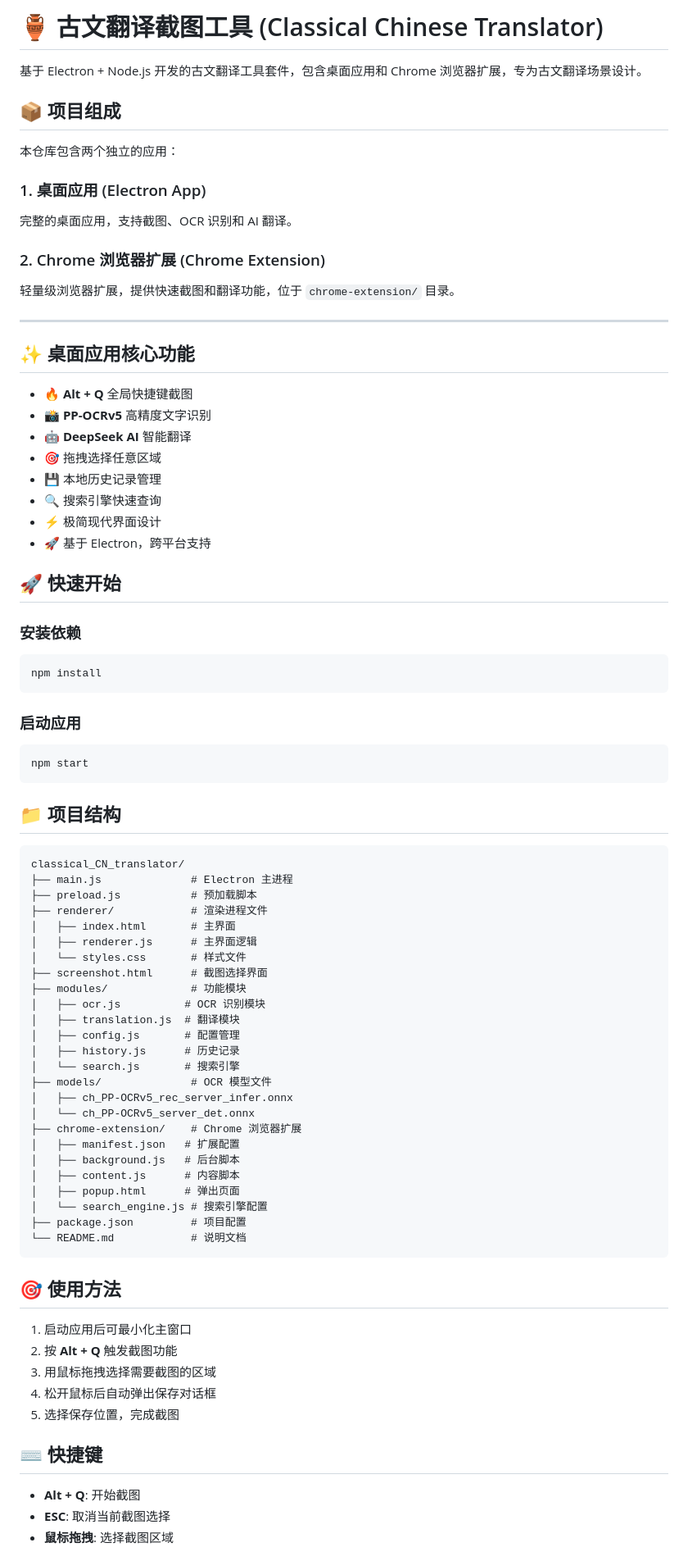
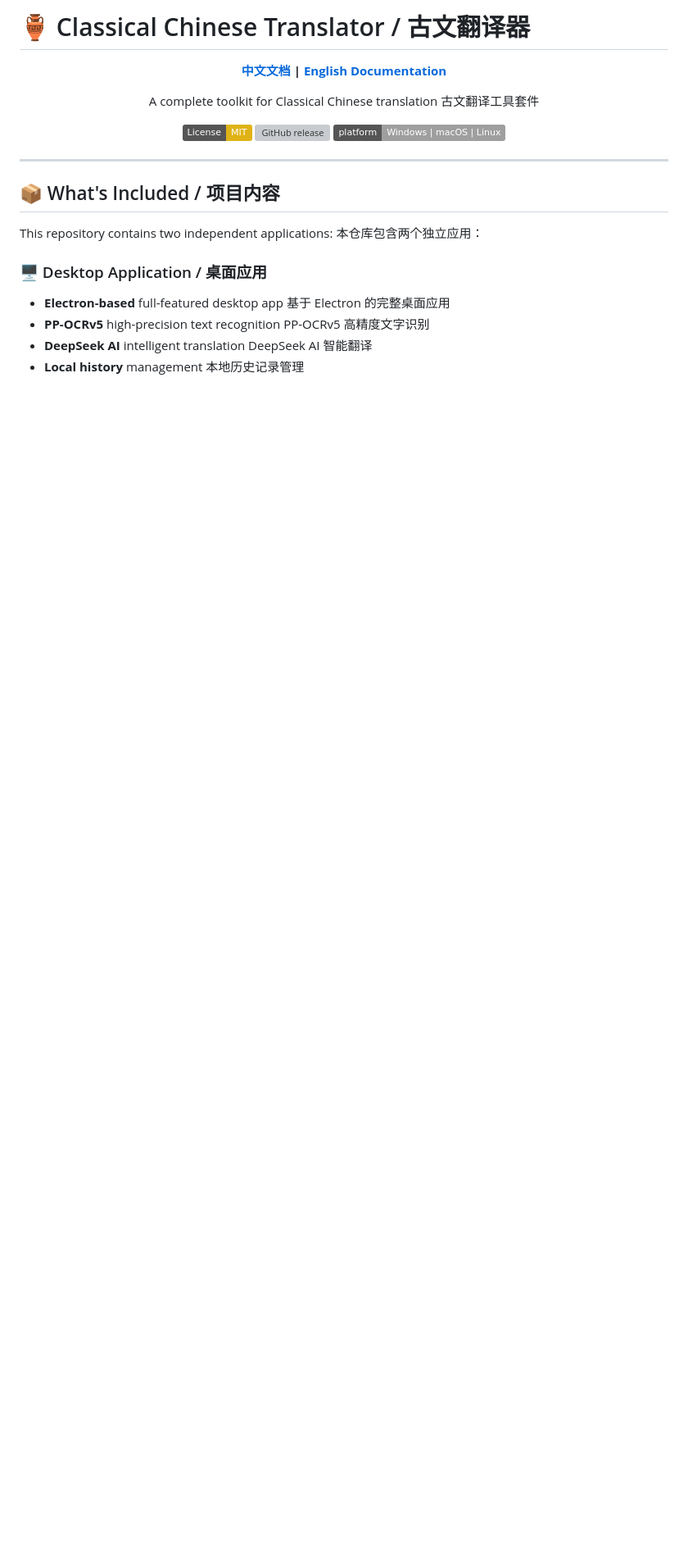
Before and after one commit to Arrtourz/classical_CN_translator, a Markdown page: README.md, the part around one of its changes. Shown at 82% size. Drawn GitHub-style; badges without logos; blank space fills up the shorter version; grey boxes are pictures that could not be loaded.

````diff
--- a/README.md
+++ b/README.md
@@ -1,83 +1,32 @@
-# 🏺 古文翻译截图工具 (Classical Chinese Translator)
+# 🏺 Classical Chinese Translator / 古文翻译器
 
-基于 Electron + Node.js 开发的古文翻译工具套件，包含桌面应用和 Chrome 浏览器扩展，专为古文翻译场景设计。
+<div align="center">
 
-## 📦 项目组成
+**[中文文档](README.zh-CN.md) | [English Documentation](README.en.md)**
 
-本仓库包含两个独立的应用：
+A complete toolkit for Classical Chinese translation
+古文翻译工具套件
 
-### 1. 桌面应用 (Electron App)
-完整的桌面应用，支持截图、OCR 识别和 AI 翻译。
+[![License: MIT](https://img.shields.io/badge/License-MIT-yellow.svg)](https://opensource.org/licenses/MIT)
+[![GitHub release](https://img.shields.io/github/v/release/Arrtourz/classical_CN_translator)](https://github.com/Arrtourz/classical_CN_translator/releases)
+[![Platform](https://img.shields.io/badge/platform-Windows%20%7C%20macOS%20%7C%20Linux-lightgrey)](https://github.com/Arrtourz/classical_CN_translator)
 
-### 2. Chrome 浏览器扩展 (Chrome Extension)
-轻量级浏览器扩展，提供快速截图和翻译功能，位于 `chrome-extension/` 目录。
+</div>
 
 ---
 
-## ✨ 桌面应用核心功能
+## 📦 What's Included / 项目内容
 
-- 🔥 **Alt + Q** 全局快捷键截图
-- 📸 **PP-OCRv5** 高精度文字识别
-- 🤖 **DeepSeek AI** 智能翻译
-- 🎯 拖拽选择任意区域
-- 💾 本地历史记录管理
-- 🔍 搜索引擎快速查询
-- ⚡ 极简现代界面设计
-- 🚀 基于 Electron，跨平台支持
+This repository contains two independent applications:
+本仓库包含两个独立应用：
 
-## 🚀 快速开始
+### 🖥️ Desktop Application / 桌面应用
+- **Electron-based** full-featured desktop app
+  基于 Electron 的完整桌面应用
+- **PP-OCRv5** high-precision text recognition
+  PP-OCRv5 高精度文字识别
+- **DeepSeek AI** intelligent translation
+  DeepSeek AI 智能翻译
+- **Local history** management
+  本地历史记录管理
 
-### 安装依赖
-```bash
-npm install
-```
-
-### 启动应用
-```bash
-npm start
-```
-
-## 📁 项目结构
-
-```
-classical_CN_translator/
-├── main.js              # Electron 主进程
-├── preload.js           # 预加载脚本
-├── renderer/            # 渲染进程文件
-│   ├── index.html       # 主界面
-│   ├── renderer.js      # 主界面逻辑
-│   └── styles.css       # 样式文件
-├── screenshot.html      # 截图选择界面
-├── modules/             # 功能模块
-│   ├── ocr.js          # OCR 识别模块
-│   ├── translation.js  # 翻译模块
-│   ├── config.js       # 配置管理
-│   ├── history.js      # 历史记录
-│   └── search.js       # 搜索引擎
-├── models/              # OCR 模型文件
-│   ├── ch_PP-OCRv5_rec_server_infer.onnx
-│   └── ch_PP-OCRv5_server_det.onnx
-├── chrome-extension/    # Chrome 浏览器扩展
-│   ├── manifest.json   # 扩展配置
-│   ├── background.js   # 后台脚本
-│   ├── content.js      # 内容脚本
-│   ├── popup.html      # 弹出页面
-│   └── search_engine.js # 搜索引擎配置
-├── package.json         # 项目配置
-└── README.md            # 说明文档
-```
-
-## 🎯 使用方法
-
-1. 启动应用后可最小化主窗口
-2. 按 **Alt + Q** 触发截图功能
-3. 用鼠标拖拽选择需要截图的区域
-4. 松开鼠标后自动弹出保存对话框
-5. 选择保存位置，完成截图
-
-## ⌨️ 快捷键
-
-- **Alt + Q**: 开始截图
-- **ESC**: 取消当前截图选择
-- **鼠标拖拽**: 选择截图区域
-
````
Also changed, not shown: other parts of README.md (+103 -58 lines), README.en.md (added, +192 -0 lines), README.zh-CN.md (added, +181 -0 lines).
